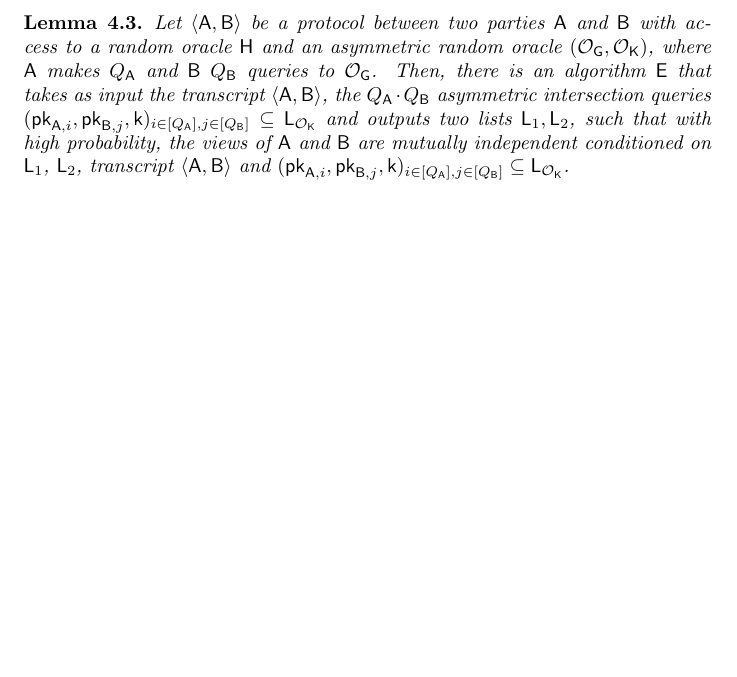
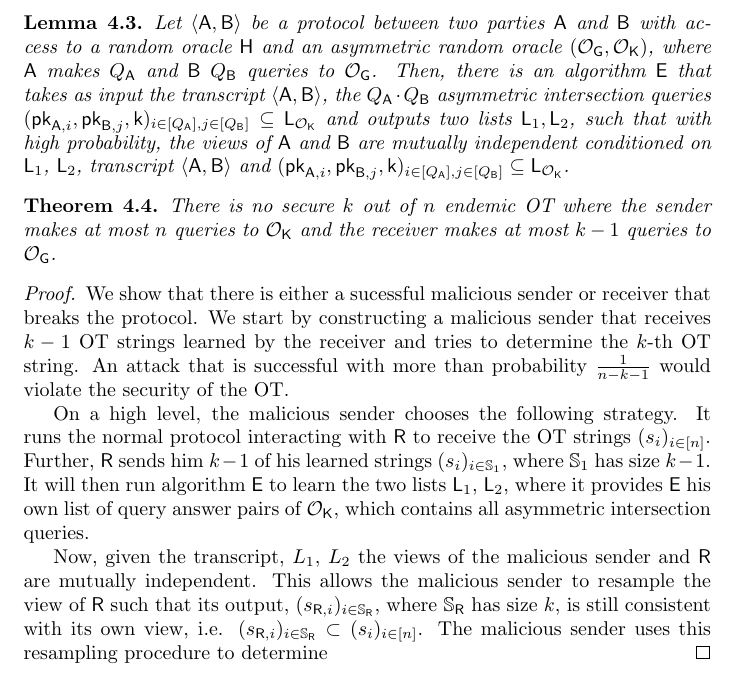
Before and after one commit to ladnir/endemicOT, a LaTeX document (main.tex, which reads header.tex, imp.tex): part of page 10 of 10, cut so that both start at the same text, the shorter picture padded with empty space. Compiled offline with pdfLaTeX.

```diff
--- a/header.tex
+++ b/header.tex
@@ -36,3 +36,4 @@
 
 \newcommand{\inda}{\ensuremath{\alpha}\xspace}
 \newcommand{\indb}{\ensuremath{\beta}\xspace}
+\newcommand{\T}{\ensuremath{\mathsf{T}}\xspace}
--- a/imp.tex
+++ b/imp.tex
@@ -26,3 +26,17 @@
 \begin{lemma}
 Let $\langle \A, \B\rangle$ be a protocol between two parties \A and \B with access to a random oracle \H and an asymmetric random oracle $(\OG, \OK)$, where \A makes $Q_{\A}$ and \B $Q_{\B}$ queries to $\OG$. Then, there is an algorithm \E that takes as input the transcript $\langle \A, \B\rangle$, the $Q_{\A}\cdot Q_{\B}$ asymmetric intersection queries $(\pk_{\A,i},\pk_{\B,j},\key)_{i\in[Q_{\A}],j\in[Q_{\B}]}\subseteq\LOK$ and outputs two lists $\L_1, \L_2$, such that with high probability, the views of \A and \B are mutually independent conditioned on $\L_1$, $\L_2$, transcript $\langle \A, \B\rangle$ and $(\pk_{\A,i},\pk_{\B,j},\key)_{i\in[Q_{\A}],j\in[Q_{\B}]}\subseteq\LOK$.
 \end{lemma}
+
+
+
+\begin{theorem}
+There is no secure $k$ out of $n$ endemic OT where the sender makes at most $n$ queries to $\OK$ and the receiver makes at most $k-1$ queries to $\OG$.
+\end{theorem}
+
+\begin{proof}
+We show that there is either a sucessful malicious sender or receiver that breaks the protocol. We start by constructing a malicious sender that receives $k-1$ OT strings learned by the receiver and tries to determine the $k$-th OT string. An attack that is successful with more than probability $\frac{1}{n-k-1}$ would violate the security of the OT.
+
+On a high level, the malicious sender chooses the following strategy. It runs the normal protocol interacting with \rec to receive the OT strings $(s_i)_{i\in[n]}$. Further, \rec sends him $k-1$ of his learned strings $(s_i)_{i\in\set_1}$, where $\set_1$ has size $k-1$. It will then run algorithm \E to learn the two lists $\L_1$, $\L_2$, where it provides \E his own list of query answer pairs of $\OK$, which contains all asymmetric intersection queries.
+
+Now, given the transcript, $L_1$, $L_2$ the views of the malicious sender and \rec are mutually independent. This allows the malicious sender to resample the view of \rec such that its output, $(s_{\rec,i})_{i\in\set_{\rec}}$, where $\set_{\rec}$ has size $k$, is still consistent with its own view, i.e. $(s_{\rec,i})_{i\in\set_{\rec}}\subset(s_i)_{i\in[n]}$. The malicious sender uses this resampling procedure to determine
+\end{proof}
```
Also changed, not shown: prelim.tex (+1 -1 lines), KAtoOT.tex (line endings or trailing spaces).
